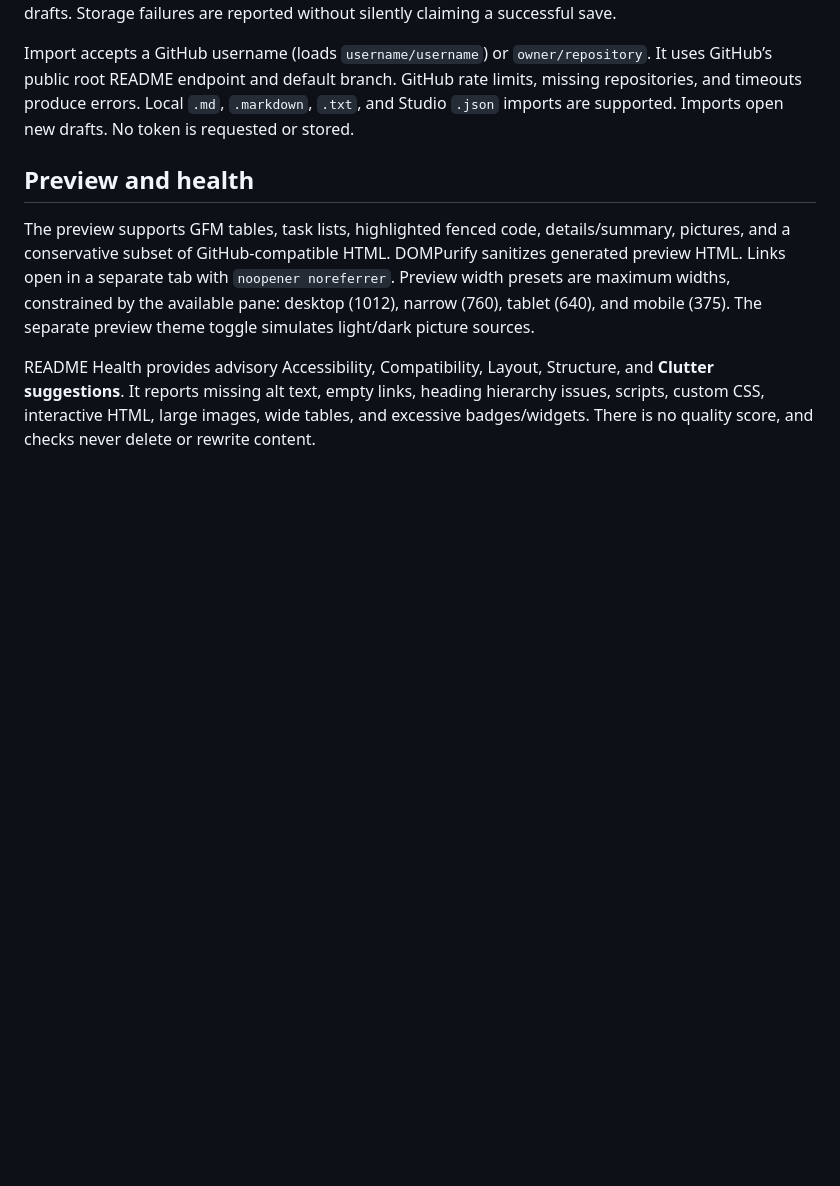
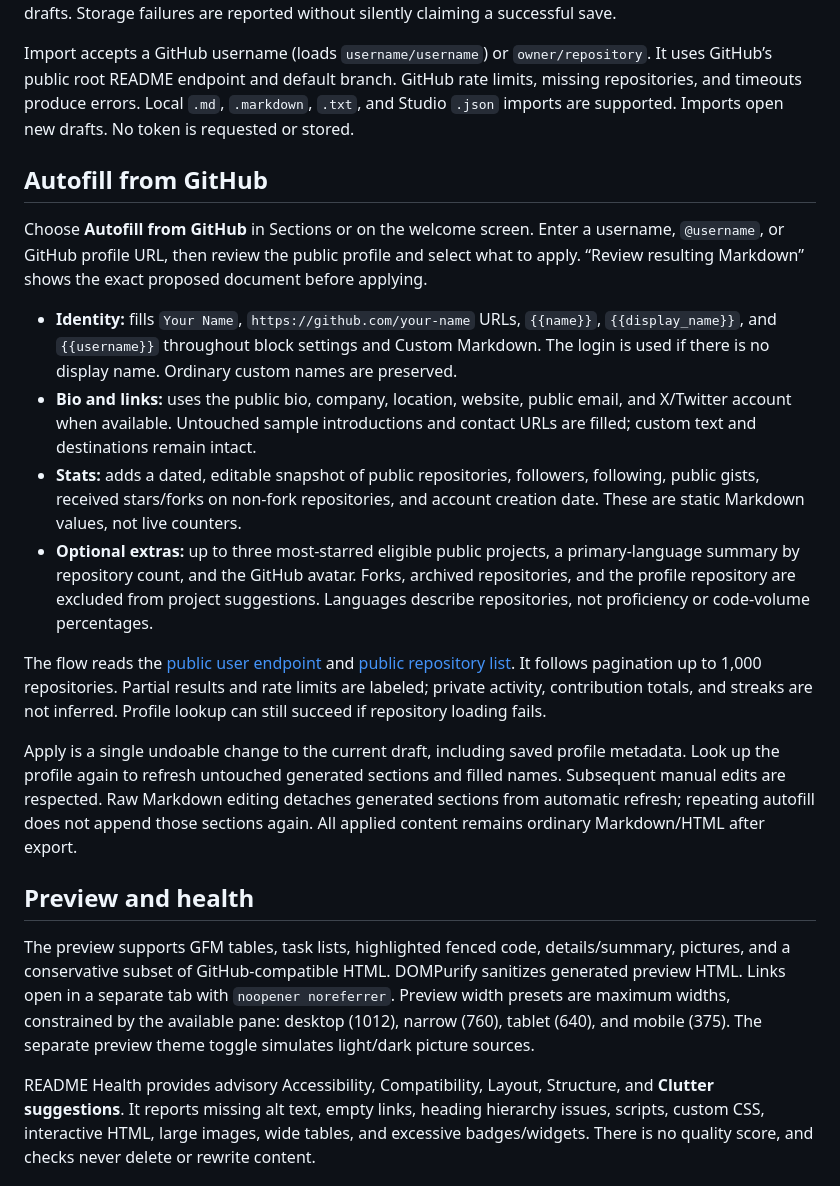
Before and after one commit to mnichols08/readme-studio, a Markdown page: README.md, the part around the change. Drawn GitHub-style; blank space fills up the shorter version.

Commit message:
Add GitHub profile autofill with public stats and safe refresh

```diff
--- a/README.md
+++ b/README.md
@@ -38,6 +38,19 @@ Builder-created documents retain editable block settings. **Editing raw Markdown
 Drafts and theme/preview settings autosave to this browser’s localStorage. Use the menu beside the draft name to rename, duplicate, delete, or create drafts. Download a JSON draft backup to retain builder settings; Markdown export preserves only the portable document. Clearing browser storage removes drafts. Storage failures are reported without silently claiming a successful save.
 
 Import accepts a GitHub username (loads `username/username`) or `owner/repository`. It uses GitHub’s public root README endpoint and default branch. GitHub rate limits, missing repositories, and timeouts produce errors. Local `.md`, `.markdown`, `.txt`, and Studio `.json` imports are supported. Imports open new drafts. No token is requested or stored.
+
+## Autofill from GitHub
+
+Choose **Autofill from GitHub** in Sections or on the welcome screen. Enter a username, `@username`, or GitHub profile URL, then review the public profile and select what to apply. “Review resulting Markdown” shows the exact proposed document before applying.
+
+- **Identity:** fills `Your Name`, `https://github.com/your-name` URLs, `{{name}}`, `{{display_name}}`, and `{{username}}` throughout block settings and Custom Markdown. The login is used if there is no display name. Ordinary custom names are preserved.
+- **Bio and links:** uses the public bio, company, location, website, public email, and X/Twitter account when available. Untouched sample introductions and contact URLs are filled; custom text and destinations remain intact.
+- **Stats:** adds a dated, editable snapshot of public repositories, followers, following, public gists, received stars/forks on non-fork repositories, and account creation date. These are static Markdown values, not live counters.
+- **Optional extras:** up to three most-starred eligible public projects, a primary-language summary by repository count, and the GitHub avatar. Forks, archived repositories, and the profile repository are excluded from project suggestions. Languages describe repositories, not proficiency or code-volume percentages.
+
+The flow reads the [public user endpoint](https://docs.github.com/en/rest/users/users#get-a-user) and [public repository list](https://docs.github.com/en/rest/repos/repos#list-repositories-for-a-user). It follows pagination up to 1,000 repositories. Partial results and rate limits are labeled; private activity, contribution totals, and streaks are not inferred. Profile lookup can still succeed if repository loading fails.
+
+Apply is a single undoable change to the current draft, including saved profile metadata. Look up the profile again to refresh untouched generated sections and filled names. Subsequent manual edits are respected. Raw Markdown editing detaches generated sections from automatic refresh; repeating autofill does not append those sections again. All applied content remains ordinary Markdown/HTML after export.
 
 ## Preview and health
 
```
Also changed, not shown: CHANGELOG.md (+6 -0 lines), docs/architecture.md (+8 -0 lines), docs/screenshots/github-autofill.png (added), docs/screenshots/studio-desktop.png, docs/screenshots/studio-mobile.png, 8 other files.
